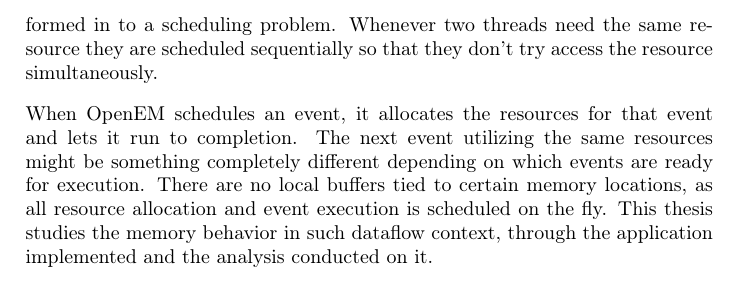
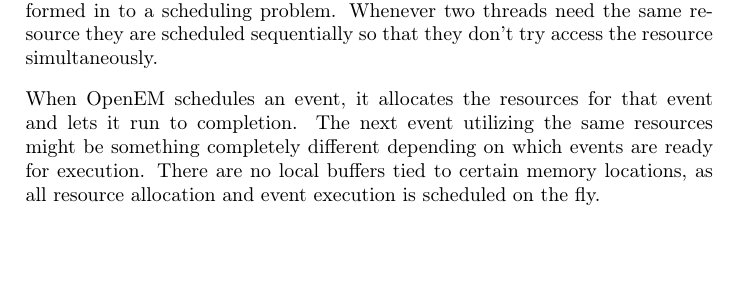
Before and after one commit to vuoristo/masters-thesis, a LaTeX thesis (thesis_plan/plan.tex, which reads thesis_plan/material.tex, thesis_plan/method.tex): part of page 6 of 13 before the commit and part of page 9 of 13 after it, cut so that both start at the same text, the shorter picture padded with empty space. Compiled offline with pdfLaTeX.

Commit message:
Move OpenEM scheduling information to material

```diff
--- a/thesis_plan/material.tex
+++ b/thesis_plan/material.tex
@@ -37,6 +37,9 @@
 
 The Texas Instruments OpenEM implementation is a parallel runtime providing inter core communication, event scheduling, event queues and other required components for parallel processing applications. OpenEM is Operating System independent runtime framework. The TI OpenEM white paper states the following ``OpenEM is able to operate in a heterogeneous OS environment: some cores may have SW running on the bare metal, others may have SW running on an OS and still others may have SW running on another OS.''
 
+In OpenEM the general problem of locking in concurrent programming is transformed in to a scheduling problem. Whenever two threads need the same resource they are scheduled sequentially so that they don't try access the resource simultaneously.
+
+When OpenEM schedules an event, it allocates the resources for that event and lets it run to completion. The next event utilizing the same resources might be something completely different depending on which events are ready for execution. There are no local buffers tied to certain memory locations, as all resource allocation and event execution is scheduled on the fly.
 \subsection{People}
 Vesa Hirvisalo - instructor
 
--- a/thesis_plan/method.tex
+++ b/thesis_plan/method.tex
@@ -1,8 +1,4 @@
 In this thesis an experiment on implementing and analyzing a stream processing program is conducted. The program is implemented on Texas Instruments (TI) hardware using Open Event Machine (OpenEM). The program will be implemented in a dataflow pattern.
-
-In OpenEM the general problem of locking in concurrent programming is transformed in to a scheduling problem. Whenever two threads need the same resource they are scheduled sequentially so that they don't try access the resource simultaneously.
-
-When OpenEM schedules an event, it allocates the resources for that event and lets it run to completion. The next event utilizing the same resources might be something completely different depending on which events are ready for execution. There are no local buffers tied to certain memory locations, as all resource allocation and event execution is scheduled on the fly. This thesis studies the memory behavior in such dataflow context, through the application implemented and the analysis conducted on it.
 
 The execution of the program will be statically analyzed using a suitable tool. The current candidate for analysing the execution is implemented in a tracing library provided by Texas Instruments.
 
```
